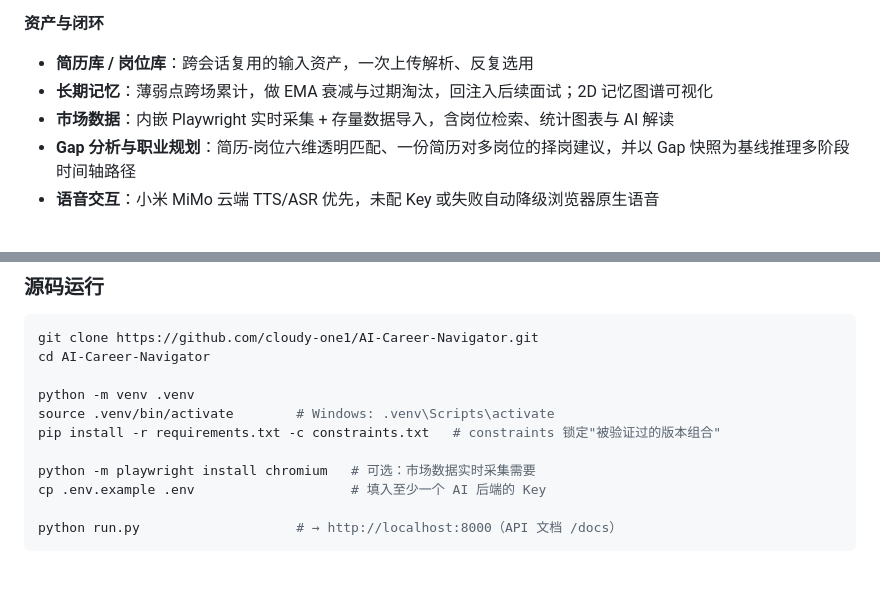
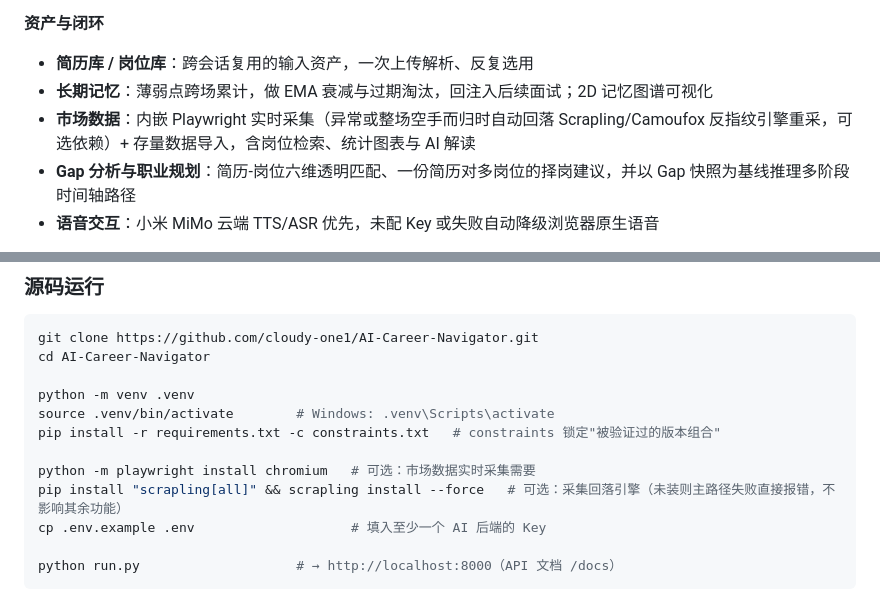
Before and after one commit to cloudy-one1/AI-Career-Navigator, a Markdown page: README.md, 2 parts joined by grey strips. Rendered like a GitHub page; blank space fills up the shorter version.

Commit message:
docs(v8.22): CHANGELOG/README 同步——回落链叙事、依赖声明与每城1页已知取舍

```diff
--- a/README.md
+++ b/README.md
@@ -61,7 +61,7 @@ AI 求职领航把求职拆成五步主线，每一步都有数据支撑与产
 
 - **简历库 / 岗位库**：跨会话复用的输入资产，一次上传解析、反复选用
 - **长期记忆**：薄弱点跨场累计，做 EMA 衰减与过期淘汰，回注入后续面试；2D 记忆图谱可视化
-- **市场数据**：内嵌 Playwright 实时采集 + 存量数据导入，含岗位检索、统计图表与 AI 解读
+- **市场数据**：内嵌 Playwright 实时采集（异常或整场空手而归时自动回落 Scrapling/Camoufox 反指纹引擎重采，可选依赖）+ 存量数据导入，含岗位检索、统计图表与 AI 解读
 - **Gap 分析与职业规划**：简历-岗位六维透明匹配、一份简历对多岗位的择岗建议，并以 Gap 快照为基线推理多阶段时间轴路径
 - **语音交互**：小米 MiMo 云端 TTS/ASR 优先，未配 Key 或失败自动降级浏览器原生语音
 
@@ -89,6 +89,7 @@ source .venv/bin/activate        # Windows: .venv\Scripts\activate
 pip install -r requirements.txt -c constraints.txt   # constraints 锁定"被验证过的版本组合"
 
 python -m playwright install chromium   # 可选：市场数据实时采集需要
+pip install "scrapling[all]" && scrapling install --force   # 可选：采集回落引擎（未装则主路径失败直接报错，不影响其余功能）
 cp .env.example .env                    # 填入至少一个 AI 后端的 Key
 
 python run.py                    # → http://localhost:8000（API 文档 /docs）
```
Also changed, not shown: CHANGELOG.md (+35 -1 lines).
